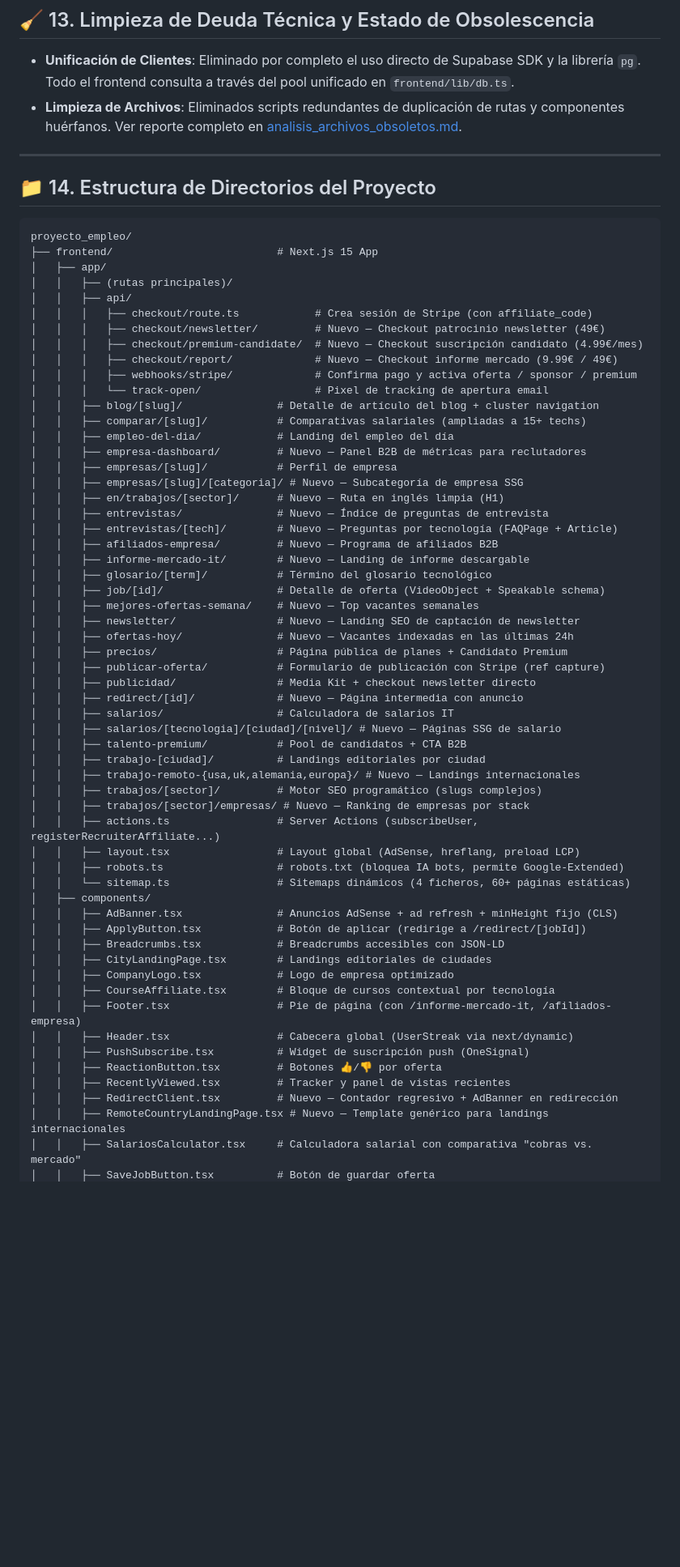
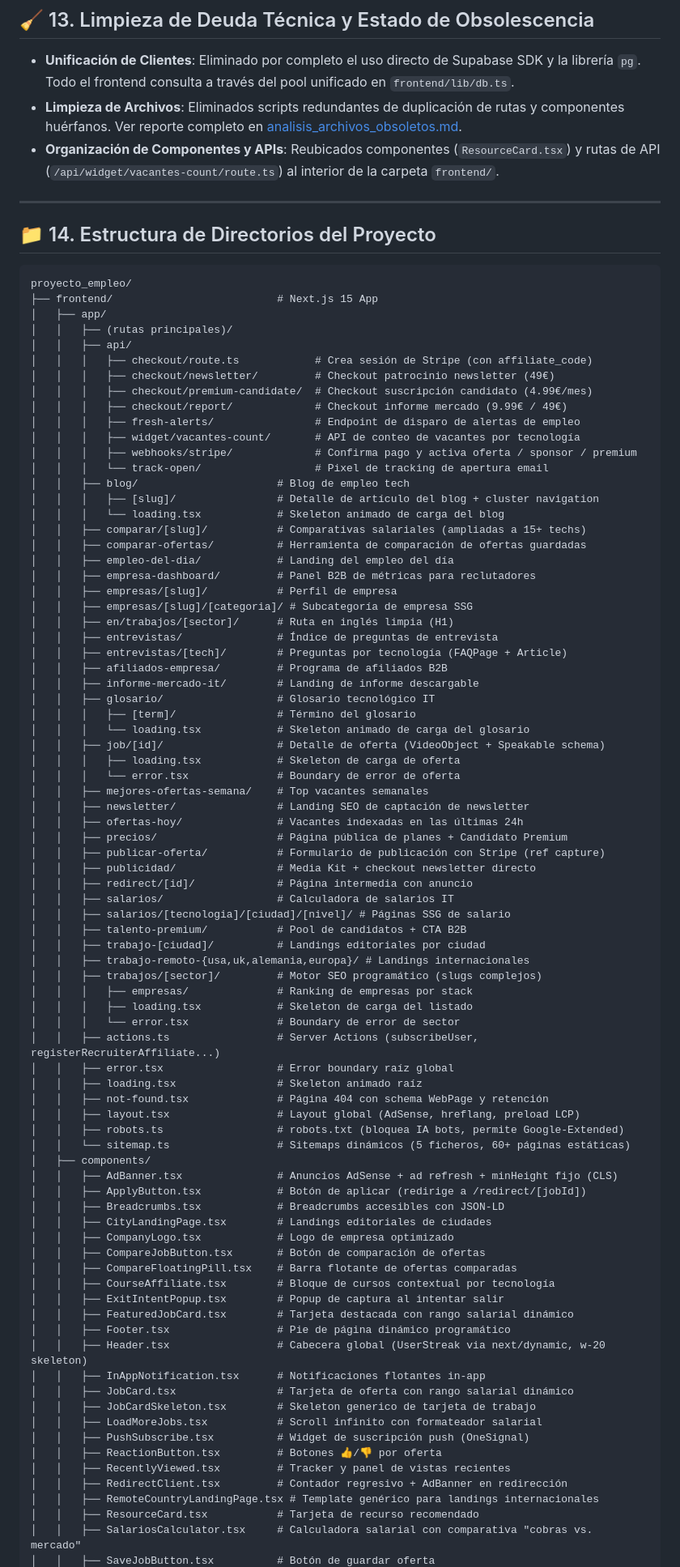
Before and after one commit to Raulmate7/Portal-Trabajo, a Markdown page: DEVELOPMENT_CONTEXT.md, the part around one of its changes. Shown at 81% size. GitHub-like rendering; blank space fills up the shorter version.

Commit message:
docs: update DEVELOPMENT_CONTEXT.md with latest SEO, UX, and architecture improvements

```diff
--- a/DEVELOPMENT_CONTEXT.md
+++ b/DEVELOPMENT_CONTEXT.md
@@ -606,6 +625,7 @@ CRON_SECRET=token-secreto-cron
 
 *   **Unificación de Clientes**: Eliminado por completo el uso directo de Supabase SDK y la librería `pg`. Todo el frontend consulta a través del pool unificado en `frontend/lib/db.ts`.
 *   **Limpieza de Archivos**: Eliminados scripts redundantes de duplicación de rutas y componentes huérfanos. Ver reporte completo en [analisis_archivos_obsoletos.md](file:///home/raul/proyecto_empleo/analisis_archivos_obsoletos.md).
+*   **Organización de Componentes y APIs**: Reubicados componentes (`ResourceCard.tsx`) y rutas de API (`/api/widget/vacantes-count/route.ts`) al interior de la carpeta `frontend/`.
 
 ---
 
@@ -618,55 +638,78 @@ proyecto_empleo/
 │   │   ├── (rutas principales)/
 │   │   ├── api/
 │   │   │   ├── checkout/route.ts            # Crea sesión de Stripe (con affiliate_code)
-│   │   │   ├── checkout/newsletter/         # Nuevo — Checkout patrocinio newsletter (49€)
-│   │   │   ├── checkout/premium-candidate/  # Nuevo — Checkout suscripción candidato (4.99€/mes)
-│   │   │   ├── checkout/report/             # Nuevo — Checkout informe mercado (9.99€ / 49€)
+│   │   │   ├── checkout/newsletter/         # Checkout patrocinio newsletter (49€)
+│   │   │   ├── checkout/premium-candidate/  # Checkout suscripción candidato (4.99€/mes)
+│   │   │   ├── checkout/report/             # Checkout informe mercado (9.99€ / 49€)
+│   │   │   ├── fresh-alerts/                # Endpoint de disparo de alertas de empleo
+│   │   │   ├── widget/vacantes-count/       # API de conteo de vacantes por tecnología
 │   │   │   ├── webhooks/stripe/             # Confirma pago y activa oferta / sponsor / premium
 │   │   │   └── track-open/                  # Pixel de tracking de apertura email
-│   │   ├── blog/[slug]/               # Detalle de artículo del blog + cluster navigation
+│   │   ├── blog/                      # Blog de empleo tech
+│   │   │   ├── [slug]/                # Detalle de artículo del blog + cluster navigation
+│   │   │   └── loading.tsx            # Skeleton animado de carga del blog
 │   │   ├── comparar/[slug]/           # Comparativas salariales (ampliadas a 15+ techs)
+│   │   ├── comparar-ofertas/          # Herramienta de comparación de ofertas guardadas
 │   │   ├── empleo-del-dia/            # Landing del empleo del día
-│   │   ├── empresa-dashboard/         # Nuevo — Panel B2B de métricas para reclutadores
+│   │   ├── empresa-dashboard/         # Panel B2B de métricas para reclutadores
 │   │   ├── empresas/[slug]/           # Perfil de empresa
-│   │   ├── empresas/[slug]/[categoria]/ # Nuevo — Subcategoría de empresa SSG
-│   │   ├── en/trabajos/[sector]/      # Nuevo — Ruta en inglés limpia (H1)
-│   │   ├── entrevistas/               # Nuevo — Índice de preguntas de entrevista
-│   │   ├── entrevistas/[tech]/        # Nuevo — Preguntas por tecnología (FAQPage + Article)
-│   │   ├── afiliados-empresa/         # Nuevo — Programa de afiliados B2B
-│   │   ├── informe-mercado-it/        # Nuevo — Landing de informe descargable
-│   │   ├── glosario/[term]/           # Término del glosario tecnológico
+│   │   ├── empresas/[slug]/[categoria]/ # Subcategoría de empresa SSG
+│   │   ├── en/trabajos/[sector]/      # Ruta en inglés limpia (H1)
+│   │   ├── entrevistas/               # Índice de preguntas de entrevista
+│   │   ├── entrevistas/[tech]/        # Preguntas por tecnología (FAQPage + Article)
+│   │   ├── afiliados-empresa/         # Programa de afiliados B2B
+│   │   ├── informe-mercado-it/        # Landing de informe descargable
+│   │   ├── glosario/                  # Glosario tecnológico IT
+│   │   │   ├── [term]/                # Término del glosario
+│   │   │   └── loading.tsx            # Skeleton animado de carga del glosario
 │   │   ├── job/[id]/                  # Detalle de oferta (VideoObject + Speakable schema)
-│   │   ├── mejores-ofertas-semana/    # Nuevo — Top vacantes semanales
-│   │   ├── newsletter/                # Nuevo — Landing SEO de captación de newsletter
-│   │   ├── ofertas-hoy/               # Nuevo — Vacantes indexadas en las últimas 24h
+│   │   │   ├── loading.tsx            # Skeleton de carga de oferta
+│   │   │   └── error.tsx              # Boundary de error de oferta
+│   │   ├── mejores-ofertas-semana/    # Top vacantes semanales
+│   │   ├── newsletter/                # Landing SEO de captación de newsletter
+│   │   ├── ofertas-hoy/               # Vacantes indexadas en las últimas 24h
 │   │   ├── precios/                   # Página pública de planes + Candidato Premium
 │   │   ├── publicar-oferta/           # Formulario de publicación con Stripe (ref capture)
 │   │   ├── publicidad/                # Media Kit + checkout newsletter directo
-│   │   ├── redirect/[id]/             # Nuevo — Página intermedia con anuncio
+│   │   ├── redirect/[id]/             # Página intermedia con anuncio
 │   │   ├── salarios/                  # Calculadora de salarios IT
-│   │   ├── salarios/[tecnologia]/[ciudad]/[nivel]/ # Nuevo — Páginas SSG de salario
+│   │   ├── salarios/[tecnologia]/[ciudad]/[nivel]/ # Páginas SSG de salario
 │   │   ├── talento-premium/           # Pool de candidatos + CTA B2B
 │   │   ├── trabajo-[ciudad]/          # Landings editoriales por ciudad
-│   │   ├── trabajo-remoto-{usa,uk,alemania,europa}/ # Nuevo — Landings internacionales
+│   │   ├── trabajo-remoto-{usa,uk,alemania,europa}/ # Landings internacionales
 │   │   ├── trabajos/[sector]/         # Motor SEO programático (slugs complejos)
-│   │   ├── trabajos/[sector]/empresas/ # Nuevo — Ranking de empresas por stack
+│   │   │   ├── empresas/              # Ranking de empresas por stack
+│   │   │   ├── loading.tsx            # Skeleton de carga del listado
+│   │   │   └── error.tsx              # Boundary de error de sector
 │   │   ├── actions.ts                 # Server Actions (subscribeUser, registerRecruiterAffiliate...)
+│   │   ├── error.tsx                  # Error boundary raíz global
+│   │   ├── loading.tsx                # Skeleton animado raíz
+│   │   ├── not-found.tsx              # Página 404 con schema WebPage y retención
 │   │   ├── layout.tsx                 # Layout global (AdSense, hreflang, preload LCP)
 │   │   ├── robots.ts                  # robots.txt (bloquea IA bots, permite Google-Extended)
-│   │   └── sitemap.ts                 # Sitemaps dinámicos (4 ficheros, 60+ páginas estáticas)
+│   │   └── sitemap.ts                 # Sitemaps dinámicos (5 ficheros, 60+ páginas estáticas)
 │   ├── components/
 │   │   ├── AdBanner.tsx               # Anuncios AdSense + ad refresh + minHeight fijo (CLS)
 │   │   ├── ApplyButton.tsx            # Botón de aplicar (redirige a /redirect/[jobId])
 │   │   ├── Breadcrumbs.tsx            # Breadcrumbs accesibles con JSON-LD
 │   │   ├── CityLandingPage.tsx        # Landings editoriales de ciudades
 │   │   ├── CompanyLogo.tsx            # Logo de empresa optimizado
+│   │   ├── CompareJobButton.tsx       # Botón de comparación de ofertas
+│   │   ├── CompareFloatingPill.tsx    # Barra flotante de ofertas comparadas
 │   │   ├── CourseAffiliate.tsx        # Bloque de cursos contextual por tecnología
-│   │   ├── Footer.tsx                 # Pie de página (con /informe-mercado-it, /afiliados-empresa)
-│   │   ├── Header.tsx                 # Cabecera global (UserStreak via next/dynamic)
+│   │   ├── ExitIntentPopup.tsx        # Popup de captura al intentar salir
+│   │   ├── FeaturedJobCard.tsx        # Tarjeta destacada con rango salarial dinámico
+│   │   ├── Footer.tsx                 # Pie de página dinámico programático
+│   │   ├── Header.tsx                 # Cabecera global (UserStreak via next/dynamic, w-20 skeleton)
+│   │   ├── InAppNotification.tsx      # Notificaciones flotantes in-app
+│   │   ├── JobCard.tsx                # Tarjeta de oferta con rango salarial dinámico
+│   │   ├── JobCardSkeleton.tsx        # Skeleton generico de tarjeta de trabajo
+│   │   ├── LoadMoreJobs.tsx           # Scroll infinito con formateador salarial
 │   │   ├── PushSubscribe.tsx          # Widget de suscripción push (OneSignal)
 │   │   ├── ReactionButton.tsx         # Botones 👍/👎 por oferta
 │   │   ├── RecentlyViewed.tsx         # Tracker y panel de vistas recientes
-│   │   ├── RedirectClient.tsx         # Nuevo — Contador regresivo + AdBanner en redirección
-│   │   ├── RemoteCountryLandingPage.tsx # Nuevo — Template genérico para landings internacionales
+│   │   ├── RedirectClient.tsx         # Contador regresivo + AdBanner en redirección
+│   │   ├── RemoteCountryLandingPage.tsx # Template genérico para landings internacionales
+│   │   ├── ResourceCard.tsx           # Tarjeta de recurso recomendado
 │   │   ├── SalariosCalculator.tsx     # Calculadora salarial con comparativa "cobras vs. mercado"
 │   │   ├── SaveJobButton.tsx          # Botón de guardar oferta
```
Also changed, not shown: other parts of DEVELOPMENT_CONTEXT.md (+81 -60 lines).
